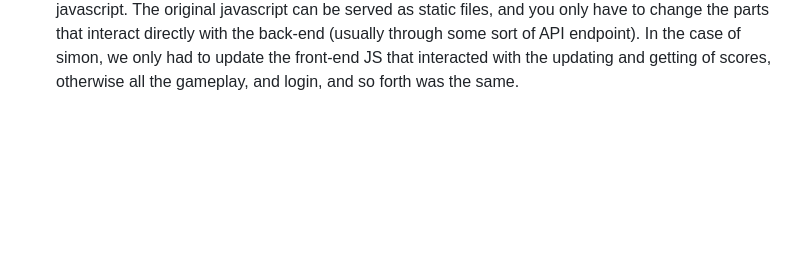
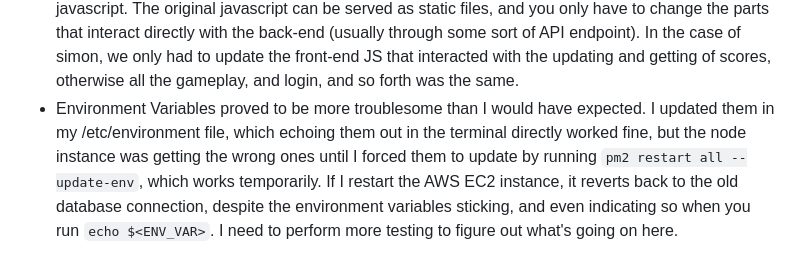
Before and after one commit to n8petersen/cs260-startup, a Markdown page: README.md, the part around the change. GitHub-like rendering; blank space fills up the shorter version.

```diff
--- a/README.md
+++ b/README.md
@@ -37,3 +37,4 @@ This is a simple website that will enable a user to create check lists for any o
 - Getting the form to format nicely with bootstrap while also still being functional with the javascript ended up also being a pain, so I gave up for a bit, but then revisited and got the text-forms looking how I wanted.
 - A lot of the functionality is actually pretty database dependent, so I got the basic functionality of it working, but didn't want to waste too much time with code I'm going to have to totally re-write once the back-end is done, so I didn't do all of it.
 - When implementing back-end javascript, very little has to change with the original front-end javascript. The original javascript can be served as static files, and you only have to change the parts that interact directly with the back-end (usually through some sort of API endpoint). In the case of simon, we only had to update the front-end JS that interacted with the updating and getting of scores, otherwise all the gameplay, and login, and so forth was the same.
+- Environment Variables proved to be more troublesome than I would have expected. I updated them in my /etc/environment file, which echoing them out in the terminal directly worked fine, but the node instance was getting the wrong ones until I forced them to update by running `pm2 restart all --update-env`, which works temporarily. If I restart the AWS EC2 instance, it reverts back to the old database connection, despite the environment variables sticking, and even indicating so when you run `echo $<ENV_VAR>`. I need to perform more testing to figure out what's going on here.
```
